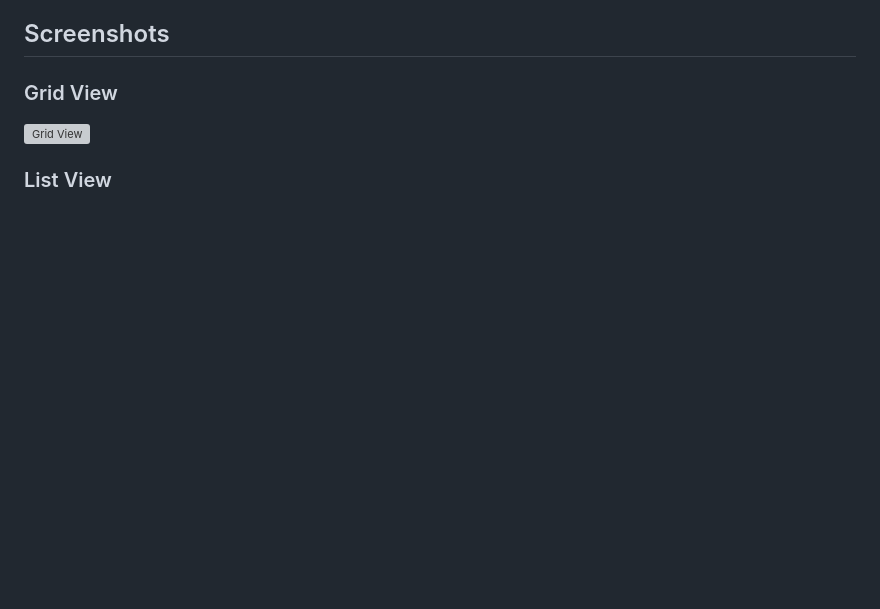
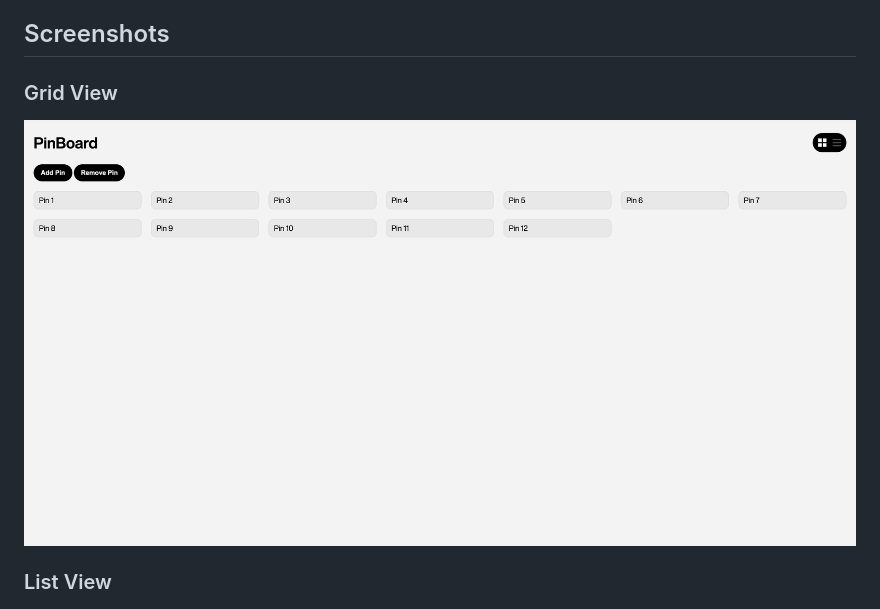
Before and after one commit to mattiapiatti/MAInD-Creative-Coding-Foundations-2025, a Markdown page: Exercise_01/README.md, the part around one of its changes. GitHub-like rendering; blank space fills up the shorter version; grey boxes are pictures that could not be loaded.

Commit message:
Fix image filename and improve block diagram
Updated README to correct image filename and enhance block diagram.

```diff
--- a/Exercise_01/README.md
+++ b/Exercise_01/README.md
@@ -10,7 +10,7 @@ Starting from the concept of a pinboard, implement a web page that:
 ## Screenshots
 
 ### Grid View
-![Grid View](assets/img/grid-view.png)
+![Grid View](assets/img/Grid-view.png)
 
 ### List View
 ![List View](assets/img/list-view.png)
```
Also changed, not shown: other parts of Exercise_01/README.md (+27 -2 lines).
